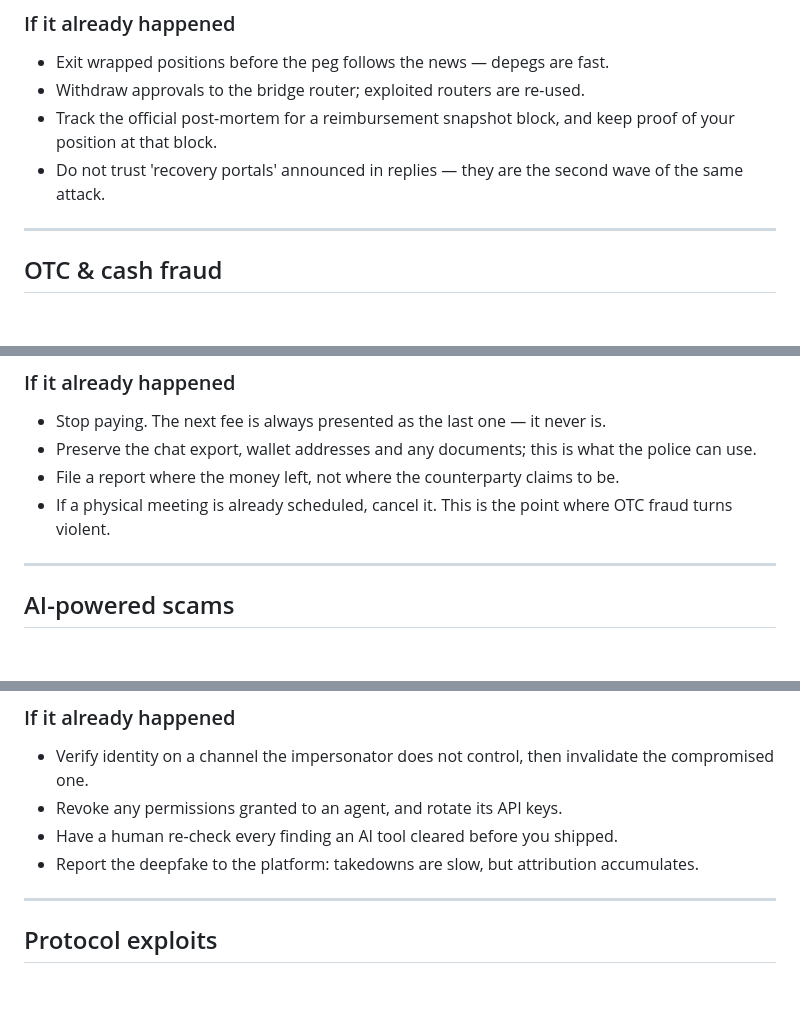
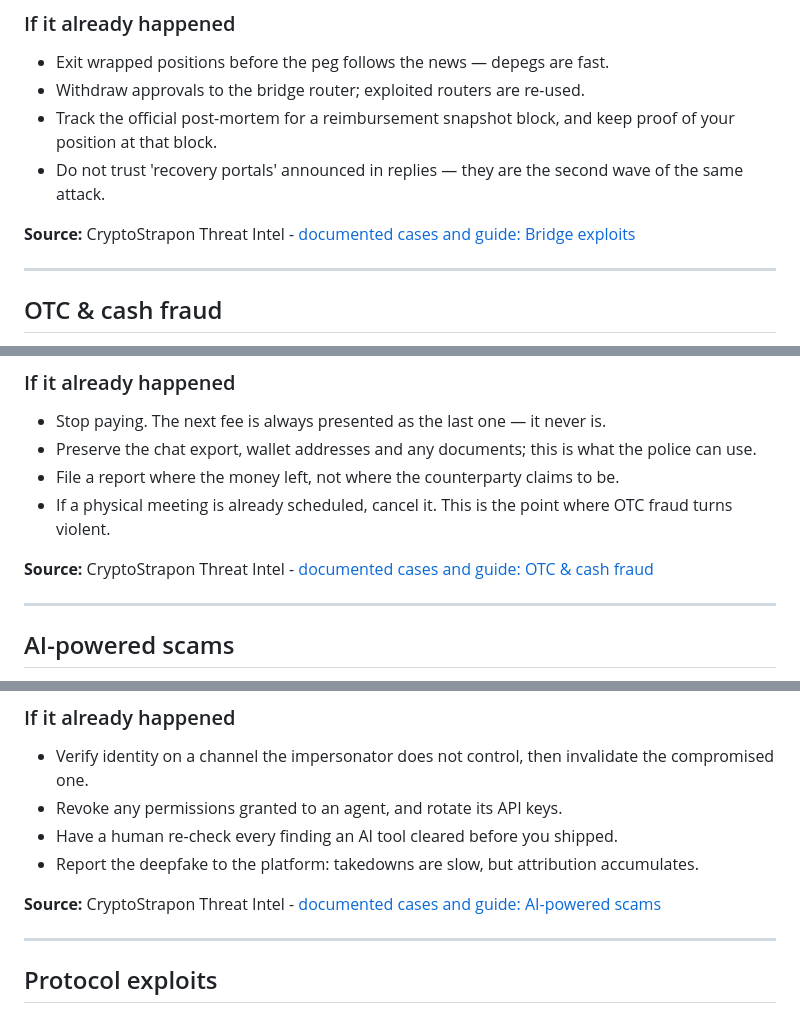
Before and after one commit to cryptostrapon/crypto-scam-glossary, a Markdown page: GLOSSARY.md, 3 parts joined by grey strips. Rendered like a GitHub page; blank space fills up the shorter version.

```diff
--- a/GLOSSARY.md
+++ b/GLOSSARY.md
@@ -159,6 +165,8 @@ The exploits collected here are failures of proof, not of cryptography — a mes
 - Withdraw approvals to the bridge router; exploited routers are re-used.
 - Track the official post-mortem for a reimbursement snapshot block, and keep proof of your position at that block.
 - Do not trust 'recovery portals' announced in replies — they are the second wave of the same attack.
+
+**Source:** CryptoStrapon Threat Intel - [documented cases and guide: Bridge exploits](https://cryptostrapon.com/scams/bridge-exploits)
 
 ---
 
@@ -195,6 +203,8 @@ These cases cover impersonated desks, cash meetings that were always a robbery,
 - File a report where the money left, not where the counterparty claims to be.
 - If a physical meeting is already scheduled, cancel it. This is the point where OTC fraud turns violent.
 
+**Source:** CryptoStrapon Threat Intel - [documented cases and guide: OTC & cash fraud](https://cryptostrapon.com/scams/otc-cash-fraud)
+
 ---
 
 ## AI-powered scams
@@ -229,6 +239,8 @@ The investigations here cover both directions of the problem — attackers using
 - Revoke any permissions granted to an agent, and rotate its API keys.
 - Have a human re-check every finding an AI tool cleared before you shipped.
 - Report the deepfake to the platform: takedowns are slow, but attribution accumulates.
+
+**Source:** CryptoStrapon Threat Intel - [documented cases and guide: AI-powered scams](https://cryptostrapon.com/scams/ai-scams)
 
 ---
 
```
Also changed, not shown: other parts of GLOSSARY.md (+16 -0 lines).
